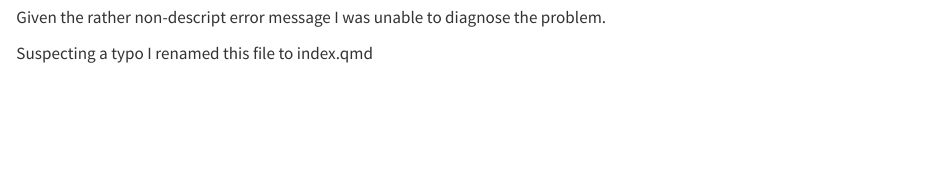
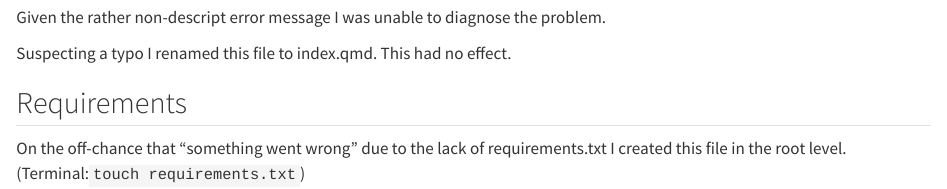
Before and after one commit to dietrichson/llm-testing, a Quarto document (index.qmd): the page in a window 1100 px wide, from 1180 px down. Rendered offline with R 4.5, knitr and Pandoc in place of Quarto, with nearby package versions.

Commit message:
trying with requirements

```diff
--- a/index.qmd
+++ b/index.qmd
@@ -30,4 +30,8 @@ Since this document does not contain any code, my intuition was that I could pub
 
 Given the rather non-descript error message I was unable to diagnose the problem.
 
-Suspecting a typo I renamed this file to index.qmd
+Suspecting a typo I renamed this file to index.qmd. This had no effect.
+
+## Requirements
+
+On the off-chance that "something went wrong" due to the lack of requirements.txt I created this file in the root level. (Terminal:`touch requirements.txt`)
```
Also changed, not shown: requirements.txt (added).
